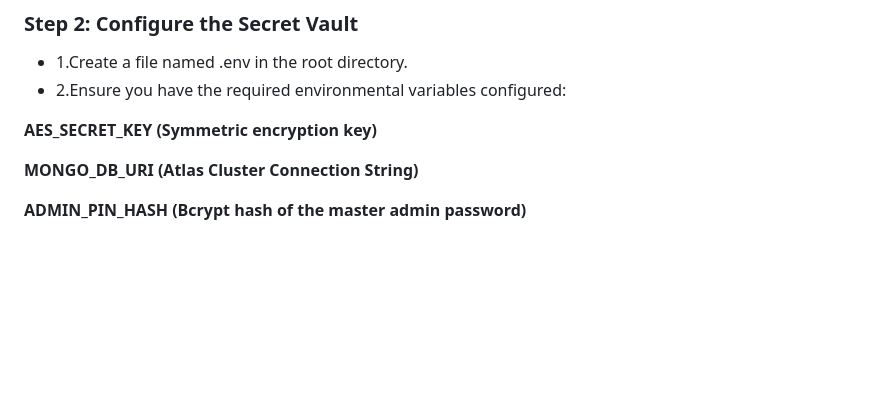
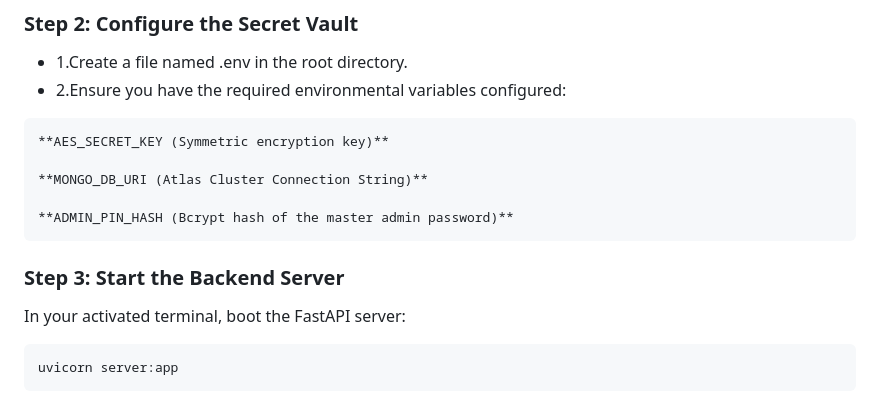
Before and after one commit to Harshxox/lt-cognitive-security-dashboard, a Markdown page: README.md, the part around the change. Drawn GitHub-style; blank space fills up the shorter version.

Commit message:
update READ.md

````diff
--- a/README.md
+++ b/README.md
@@ -72,9 +72,15 @@ pip install fastapi uvicorn pydantic diffusers transformers torch accelerate pym
 ### Step 2: Configure the Secret Vault
 * 1.Create a file named .env in the root directory.
 * 2.Ensure you have the required environmental variables configured:
-
+```bash
 **AES_SECRET_KEY (Symmetric encryption key)**
 
 **MONGO_DB_URI (Atlas Cluster Connection String)**
 
 **ADMIN_PIN_HASH (Bcrypt hash of the master admin password)**
+```
+### Step 3: Start the Backend Server
+In your activated terminal, boot the FastAPI server:
+```bash
+uvicorn server:app
+```
````
